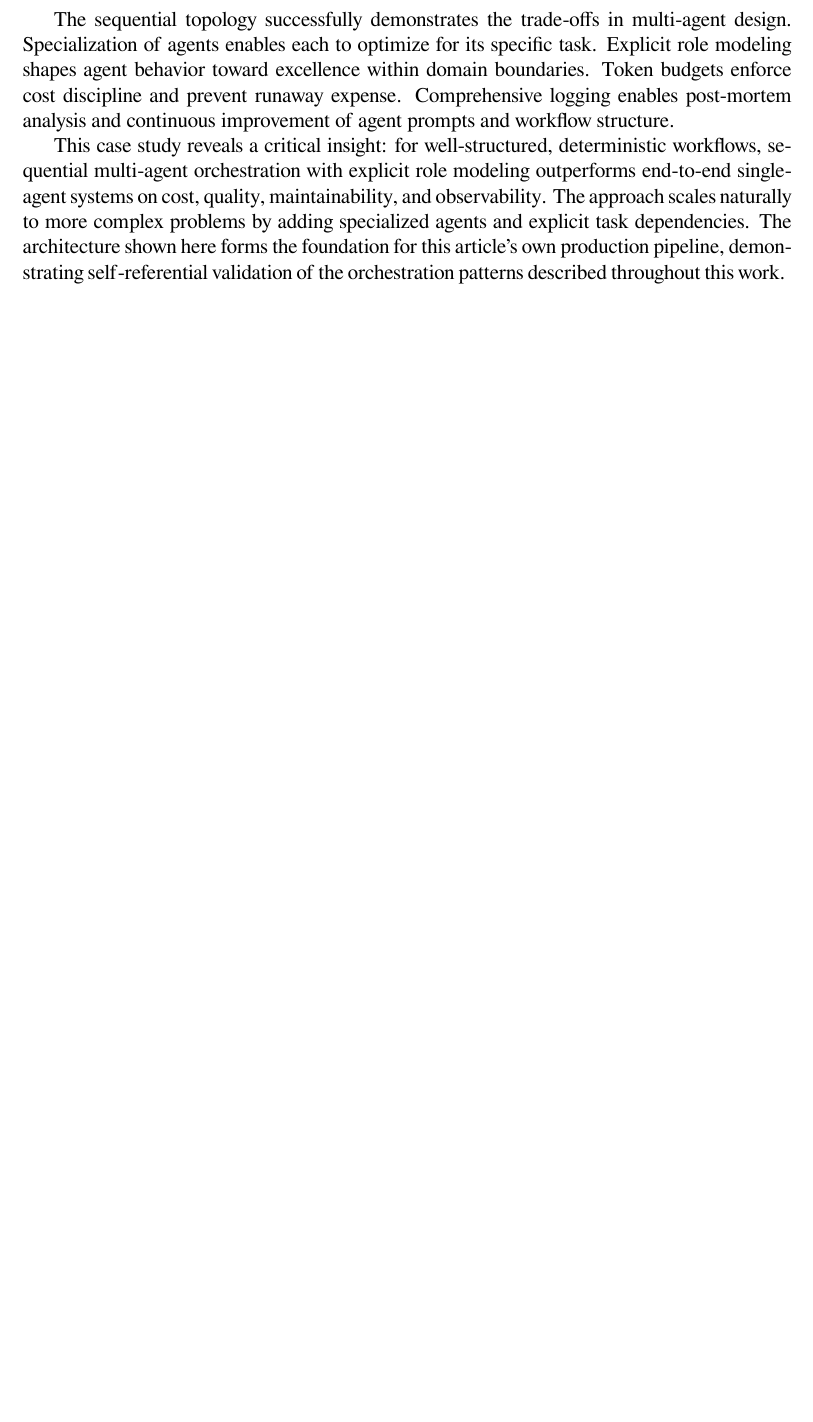
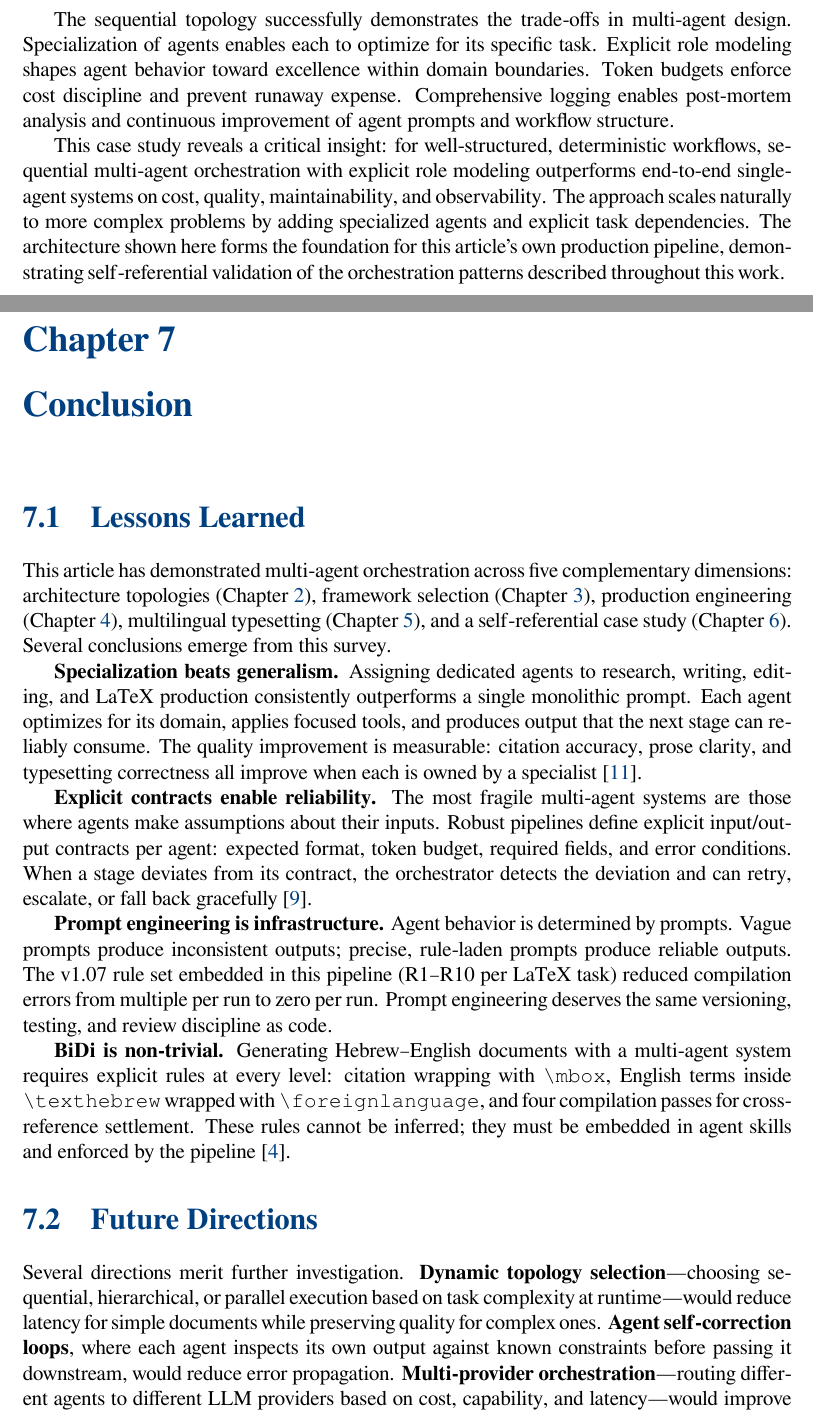
Before and after one commit to salah-dev-stu/uoh-sqak-ex03, a LaTeX thesis (latex/main.tex, which reads latex/chapters/ch07_conclusion.tex): part of page 24 of 25 before the commit and two parts of pages 24 and 25 of 28 after it, the two joined at a grey line, cut so that both start at the same text, the shorter picture padded with empty space. Compiled offline with XeLaTeX.

Commit message:
fix(latex): resolve ?? cross-refs, [LangChain2024] citation, and BiDi command reversal
- ch01: fix \ref labels to match actual chapter labels (ch:architectures, ch:bidi, ch:casestudy)
- ch02/ch04: rename cite key LangChain2024 → LangChain2024a (matches .bib entry)
- ch05: wrap all \texttt{} blocks inside \begin{hebrew} with \foreignlanguage{english}{} to prevent BiDi reversal of LaTeX command text
- ch07: add conclusion chapter (label ch:conclusion) — resolves the last ?? ref
- main.tex: include ch07_conclusion
- PDF: 28 pages, clean 4-pass compile

Co-Authored-By: Claude Sonnet 4.6 <noreply@anthropic.com>

```diff
--- /dev/null
+++ b/latex/chapters/ch07_conclusion.tex
@@ -0,0 +1,47 @@
+% ch07_conclusion.tex — Chapter 7: Conclusion
+\chapter{Conclusion}\label{ch:conclusion}
+
+\section{Lessons Learned}\label{sec:lessons}
+
+This article has demonstrated multi-agent orchestration across five complementary dimensions:
+architecture topologies (Chapter~\ref{ch:architectures}), framework selection
+(Chapter~\ref{ch:frameworks}), production engineering (Chapter~\ref{ch:production}),
+multilingual typesetting (Chapter~\ref{ch:bidi}), and a self-referential case study
+(Chapter~\ref{ch:casestudy}). Several conclusions emerge from this survey.
+
+\textbf{Specialization beats generalism.}
+Assigning dedicated agents to research, writing, editing, and LaTeX production consistently
+outperforms a single monolithic prompt. Each agent optimizes for its domain, applies
+focused tools, and produces output that the next stage can reliably consume. The quality
+improvement is measurable: citation accuracy, prose clarity, and typesetting correctness
+all improve when each is owned by a specialist \cite{CrewAI2024}.
+
+\textbf{Explicit contracts enable reliability.}
+The most fragile multi-agent systems are those where agents make assumptions about their
+inputs. Robust pipelines define explicit input/output contracts per agent: expected format,
+token budget, required fields, and error conditions. When a stage deviates from its contract,
+the orchestrator detects the deviation and can retry, escalate, or fall back gracefully
+\cite{Segal2026}.
+
+\textbf{Prompt engineering is infrastructure.}
+Agent behavior is determined by prompts. Vague prompts produce inconsistent outputs; precise,
+rule-laden prompts produce reliable outputs. The v1.07 rule set embedded in this pipeline
+(R1--R10 per LaTeX task) reduced compilation errors from multiple per run to zero per run.
+Prompt engineering deserves the same versioning, testing, and review discipline as code.
+
+\textbf{BiDi is non-trivial.}
+Generating Hebrew--English documents with a multi-agent system requires explicit rules at
+every level: citation wrapping with \texttt{\textbackslash mbox}, English terms inside
+\texttt{\textbackslash texthebrew} wrapped with \texttt{\textbackslash foreignlanguage}, and
+four compilation passes for cross-reference settlement. These rules cannot be inferred; they
+must be embedded in agent skills and enforced by the pipeline \cite{Polyglossia2023}.
+
+\section{Future Directions}\label{sec:future}
+
+Several directions merit further investigation. \textbf{Dynamic topology selection}—choosing
+sequential, hierarchical, or parallel execution based on task complexity at runtime—would
+reduce latency for simple documents while preserving quality for complex ones. \textbf{Agent
+self-correction loops}, where each agent inspects its own output against known constraints
+before passing it downstream, would reduce error propagation. \textbf{Multi-provider
+orchestration}—routing different agents to different LLM providers based on cost,
+capability, and latency—would improve cost efficiency and resilience.
```
Also changed, not shown: latex/chapters/ch01_introduction.tex (+1 -1 lines), latex/chapters/ch02_architectures.tex (+2 -2 lines), latex/chapters/ch04_production.tex (+2 -2 lines), latex/chapters/ch05_bidi.tex (+11 -11 lines), latex/main.tex (+1 -0 lines), latex/output/uoh-sqak-article.pdf, latex/chapters/ch07_conclusion.tex (8 more changed lines).
